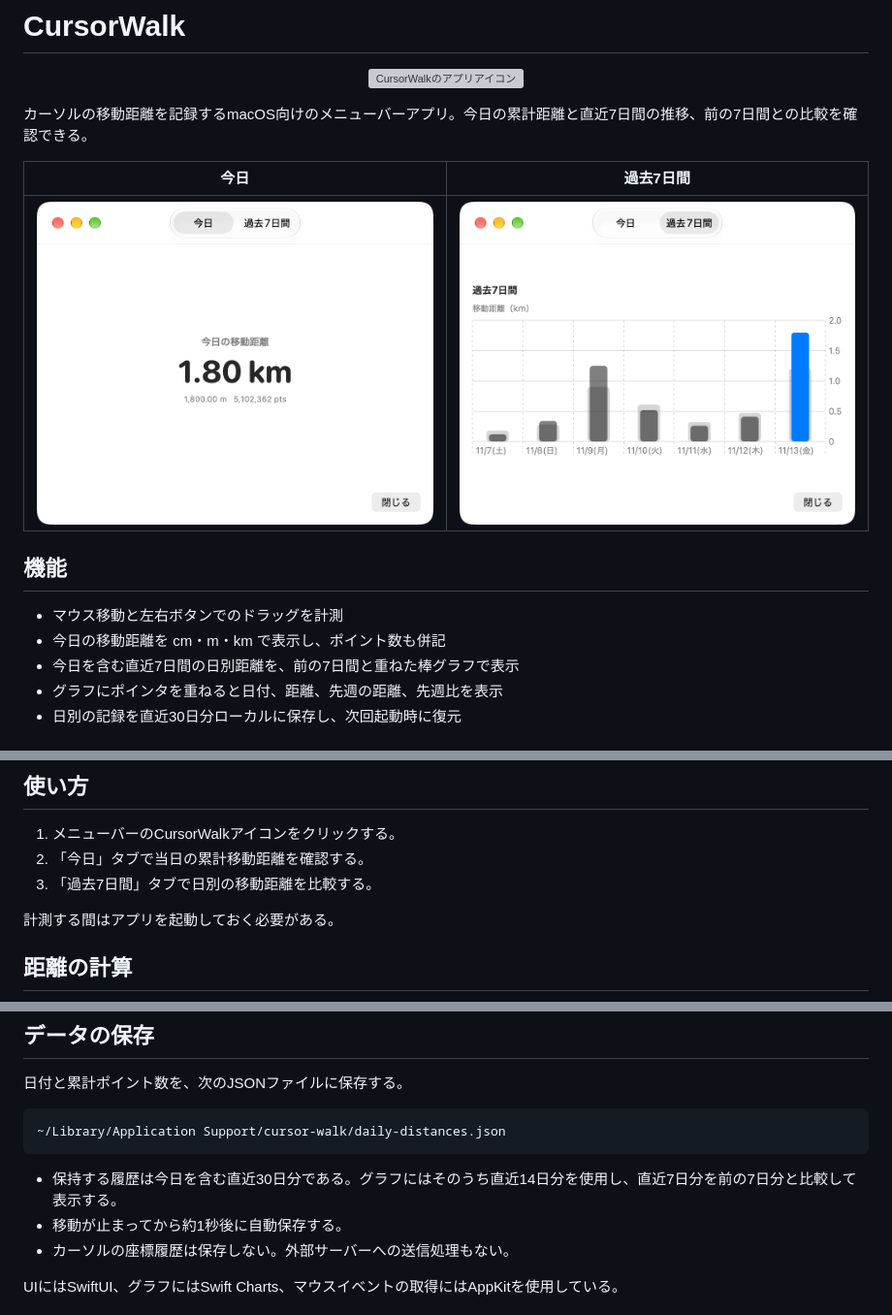
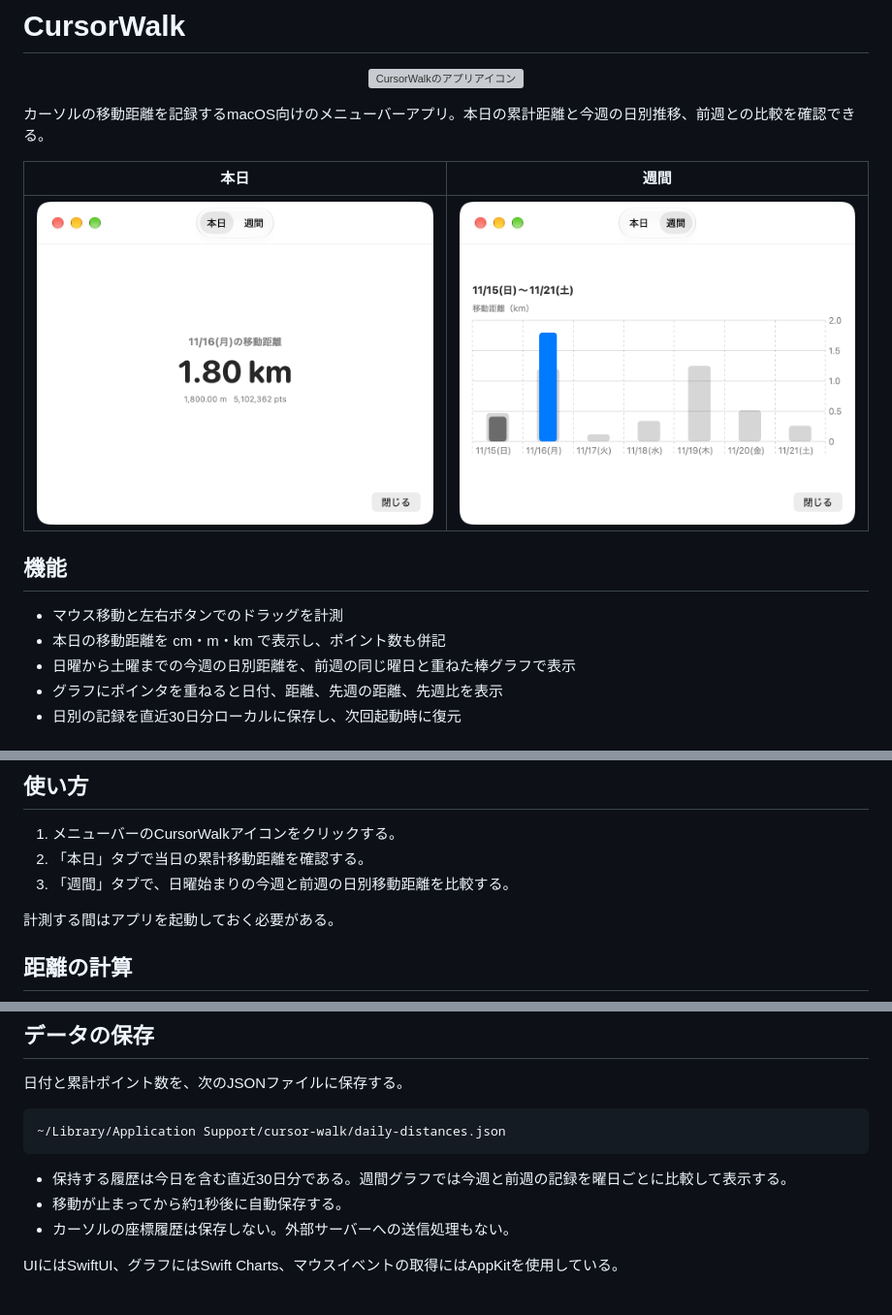
Before and after one commit to kamata-bug-factory/cursor-walk, a Markdown page: README.md, 3 parts joined by grey strips. Shown at 97% size. GitHub-like rendering; pictures changed too: docs/images/cursor-walk-today.png, docs/images/cursor-walk-weekly.png; grey boxes are pictures that could not be loaded.

Commit message:
docs: READMEとスクリーンショットを週間表示に更新

````diff
--- a/README.md
+++ b/README.md
@@ -4,17 +4,17 @@
   <img src="cursor-walk/Assets.xcassets/AppIcon.appiconset/AppIcon-256.png" width="96" alt="CursorWalkのアプリアイコン">
 </p>
 
-カーソルの移動距離を記録するmacOS向けのメニューバーアプリ。今日の累計距離と直近7日間の推移、前の7日間との比較を確認できる。
+カーソルの移動距離を記録するmacOS向けのメニューバーアプリ。本日の累計距離と今週の日別推移、前週との比較を確認できる。
 
-|                                 今日                                 |                                 過去7日間                                  |
-| :------------------------------------------------------------------: | :------------------------------------------------------------------------: |
-| ![CursorWalkの今日の移動距離画面](docs/images/cursor-walk-today.png) | ![CursorWalkの過去7日間の移動距離画面](docs/images/cursor-walk-weekly.png) |
+|                                 本日                                 |                                 週間                                  |
+| :------------------------------------------------------------------: | :-------------------------------------------------------------------: |
+| ![CursorWalkの本日の移動距離画面](docs/images/cursor-walk-today.png) | ![CursorWalkの週間の移動距離画面](docs/images/cursor-walk-weekly.png) |
 
 ## 機能
 
 - マウス移動と左右ボタンでのドラッグを計測
-- 今日の移動距離を cm・m・km で表示し、ポイント数も併記
-- 今日を含む直近7日間の日別距離を、前の7日間と重ねた棒グラフで表示
+- 本日の移動距離を cm・m・km で表示し、ポイント数も併記
+- 日曜から土曜までの今週の日別距離を、前週の同じ曜日と重ねた棒グラフで表示
 - グラフにポインタを重ねると日付、距離、先週の距離、先週比を表示
 - 日別の記録を直近30日分ローカルに保存し、次回起動時に復元
 
@@ -36,8 +36,8 @@
 ## 使い方
 
 1. メニューバーのCursorWalkアイコンをクリックする。
-2. 「今日」タブで当日の累計移動距離を確認する。
-3. 「過去7日間」タブで日別の移動距離を比較する。
+2. 「本日」タブで当日の累計移動距離を確認する。
+3. 「週間」タブで、日曜始まりの今週と前週の日別移動距離を比較する。
 
 計測する間はアプリを起動しておく必要がある。
 
@@ -59,7 +59,7 @@
 ~/Library/Application Support/cursor-walk/daily-distances.json
 ```
 
-- 保持する履歴は今日を含む直近30日分である。グラフにはそのうち直近14日分を使用し、直近7日分を前の7日分と比較して表示する。
+- 保持する履歴は今日を含む直近30日分である。週間グラフでは今週と前週の記録を曜日ごとに比較して表示する。
 - 移動が止まってから約1秒後に自動保存する。
 - カーソルの座標履歴は保存しない。外部サーバーへの送信処理もない。
 
````
